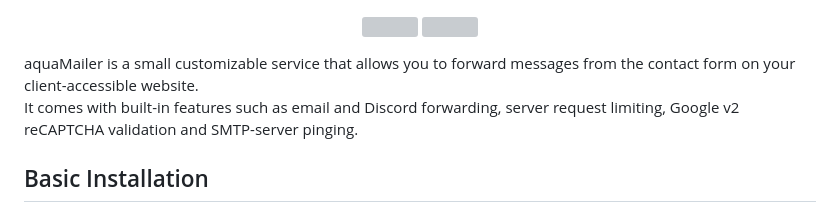
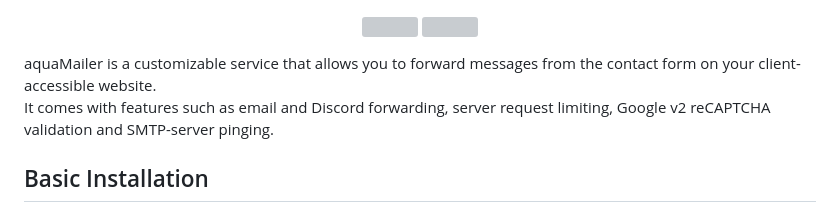
Before and after one commit to AquaJo/aquaMailer, a Markdown page: README.md, the part around the change. GitHub-like rendering; grey boxes are pictures that could not be loaded.

```diff
--- a/README.md
+++ b/README.md
@@ -5,8 +5,8 @@
 <img src="https://user-images.githubusercontent.com/84229101/221439211-ff175105-4685-4d45-a71a-5efe4557c5cf.svg#gh-light-mode-only"  width="300">
 </p>
 
-aquaMailer is a small customizable service that allows you to forward messages from the contact form on your client-accessible website.\
-It comes with built-in features such as email and Discord forwarding, server request limiting, Google v2 reCAPTCHA validation and SMTP-server pinging.
+aquaMailer is a customizable service that allows you to forward messages from the contact form on your client-accessible website.\
+It comes with features such as email and Discord forwarding, server request limiting, Google v2 reCAPTCHA validation and SMTP-server pinging.
 
 ## Basic Installation
 
```
